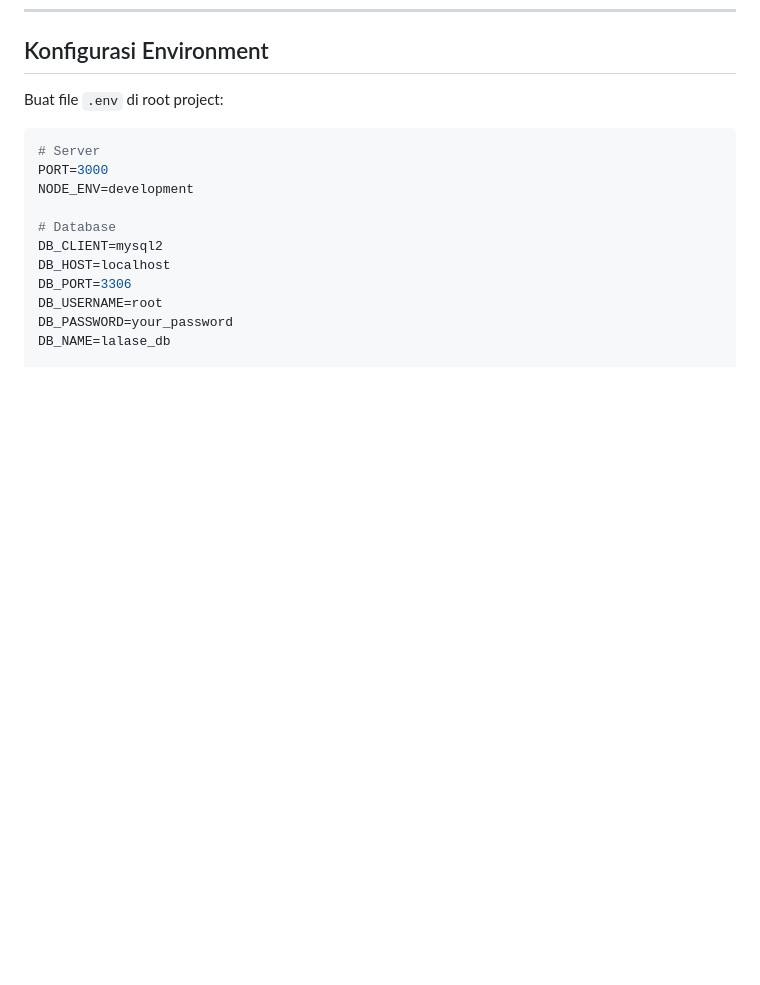
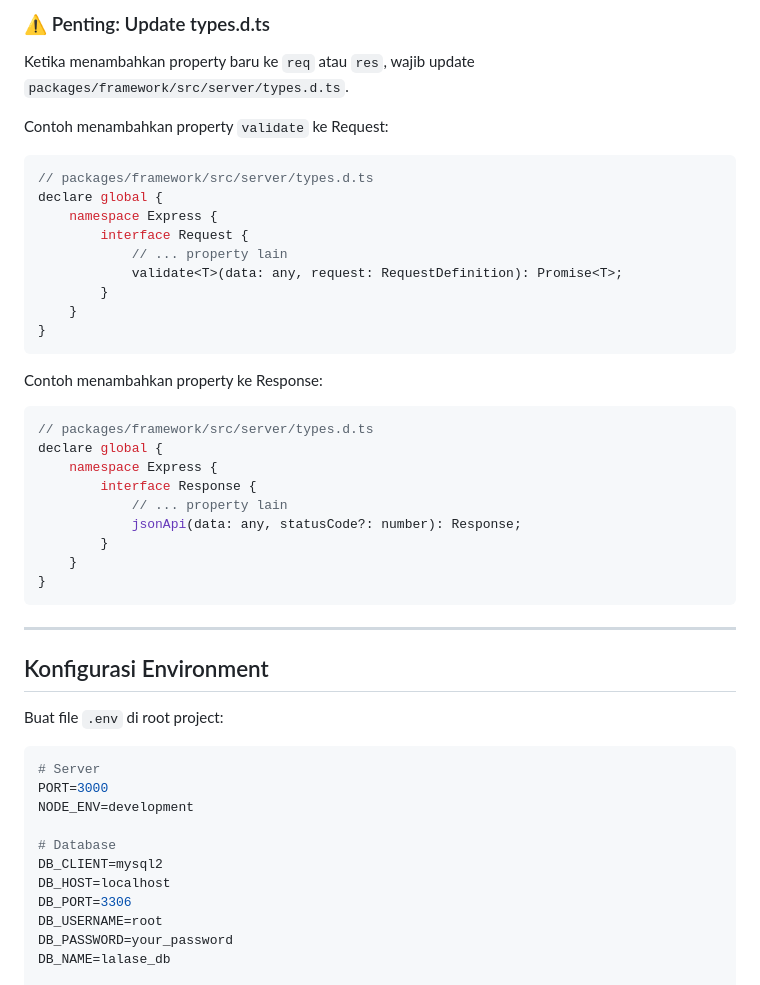
Before and after one commit to nasehqusyairy/lalase, a Markdown page: packages/framework/README.md, the part around one of its changes. Drawn GitHub-style; blank space fills up the shorter version.

````diff
--- a/packages/framework/README.md
+++ b/packages/framework/README.md
@@ -349,3 +515,37 @@ route.prefix('/admin').group(() => {
+### ⚠️ Penting: Update types.d.ts
+
+Ketika menambahkan property baru ke `req` atau `res`, wajib update `packages/framework/src/server/types.d.ts`.
+
+Contoh menambahkan property `validate` ke Request:
+
+```typescript
+// packages/framework/src/server/types.d.ts
+declare global {
+    namespace Express {
+        interface Request {
+            // ... property lain
+            validate<T>(data: any, request: RequestDefinition): Promise<T>;
+        }
+    }
+}
+```
+
+Contoh menambahkan property ke Response:
+
+```typescript
+// packages/framework/src/server/types.d.ts
+declare global {
+    namespace Express {
+        interface Response {
+            // ... property lain
+            jsonApi(data: any, statusCode?: number): Response;
+        }
+    }
+}
+```
+
+---
+
 ## Konfigurasi Environment
 
 Buat file `.env` di root project:
````
Also changed, not shown: other parts of packages/framework/README.md (+166 -0 lines).
